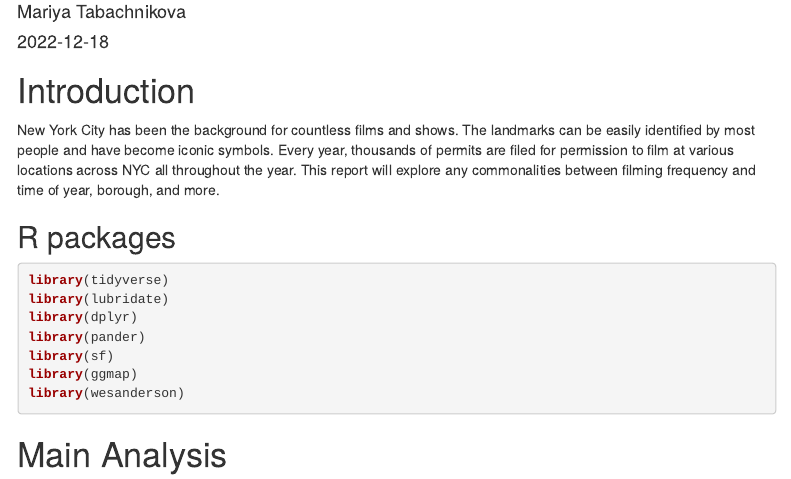
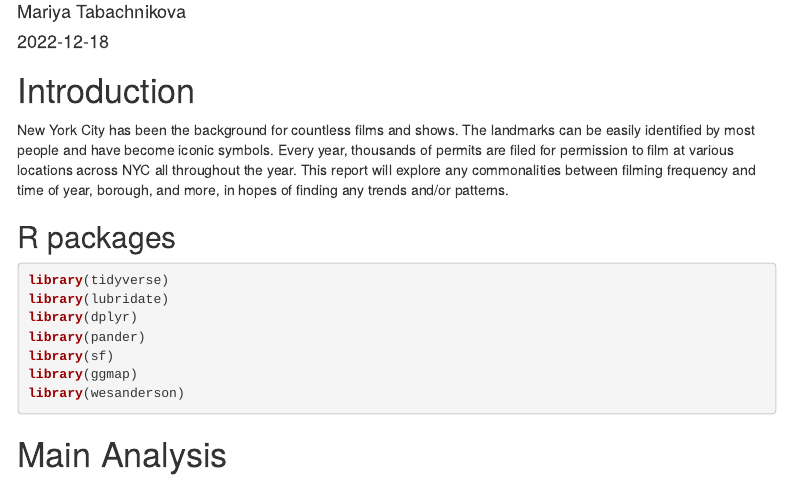
Before and after one commit to mariyatab/Film-Permits, an R Markdown document (index.Rmd): the page in a window 1100 px wide, from 70 px down. The pictures show the output file index.html that the author committed with the source, opened offline; menus at the side of the page are left out.

Commit message:
Add files

````diff
--- a/index.Rmd
+++ b/index.Rmd
@@ -5,8 +5,10 @@ author: "Mariya Tabachnikova"
 output:
   html_document:
-    toc: true
-    toc_float: true
-    toc_collapsed: true
+    toc: yes
+    toc_float: yes
+    toc_collapsed: yes
+  pdf_document:
+    toc: yes
 ---
 
 ```{r setup, include=FALSE}
@@ -15,7 +17,7 @@ knitr::opts_chunk$set(echo = TRUE, include = TRUE, eval = TRUE, message = FALSE,
 
 # Introduction
 
-New York City has been the background for countless films and shows. The landmarks can be easily identified by most people and have become iconic symbols. Every year, thousands of permits are filed for permission to film at various locations across NYC all throughout the year. This report will explore any commonalities between filming frequency and time of year, borough, and more.
+New York City has been the background for countless films and shows. The landmarks can be easily identified by most people and have become iconic symbols. Every year, thousands of permits are filed for permission to film at various locations across NYC all throughout the year. This report will explore any commonalities between filming frequency and time of year, borough, and more, in hopes of finding any trends and/or patterns.
 
 ## R packages
 
````
Also changed, not shown: index.html, index.pdf (added), index.Rmd (2 more changed lines).
